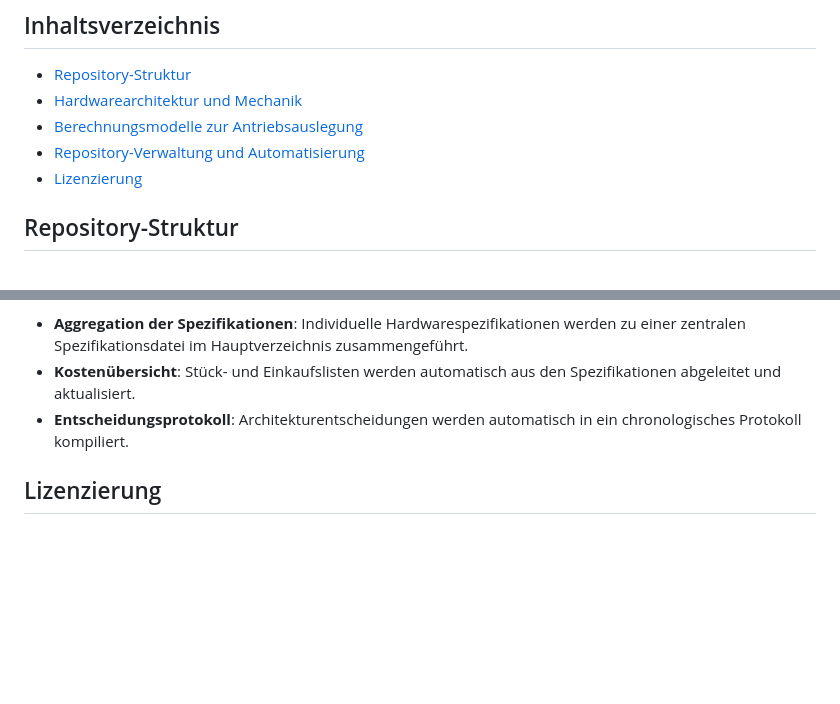
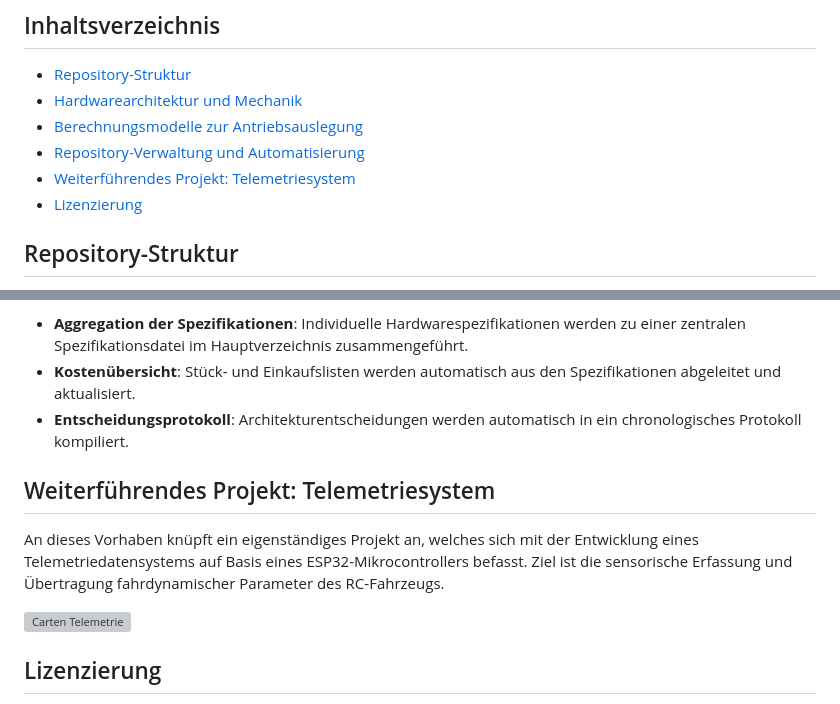
Before and after one commit to kleinnconrad/RC100, a Markdown page: readme.md, 2 parts joined by grey strips. Drawn GitHub-style; blank space fills up the shorter version; grey boxes are pictures that could not be loaded.

Commit message:
docs: add reference to telemetry system project in readme

```diff
--- a/readme.md
+++ b/readme.md
@@ -16,6 +16,7 @@ Die technische Herausforderung resultiert primär aus dem gewählten Maßstab un
 * [Hardwarearchitektur und Mechanik](#hardwarearchitektur-und-mechanik)
 * [Berechnungsmodelle zur Antriebsauslegung](#berechnungsmodelle-zur-antriebsauslegung)
 * [Repository-Verwaltung und Automatisierung](#repository-verwaltung-und-automatisierung)
+* [Weiterführendes Projekt: Telemetriesystem](#weiterführendes-projekt-telemetriesystem)
 * [Lizenzierung](#lizenzierung)
 
 ## Repository-Struktur
@@ -61,6 +62,11 @@ Die Pflege der als YAML-Dateien formatierten Spezifikationen und Architekturents
 * **Kostenübersicht**: Stück- und Einkaufslisten werden automatisch aus den Spezifikationen abgeleitet und aktualisiert.
 * **Entscheidungsprotokoll**: Architekturentscheidungen werden automatisch in ein chronologisches Protokoll kompiliert.
 
+## Weiterführendes Projekt: Telemetriesystem
+An dieses Vorhaben knüpft ein eigenständiges Projekt an, welches sich mit der Entwicklung eines Telemetriedatensystems auf Basis eines ESP32-Mikrocontrollers befasst. Ziel ist die sensorische Erfassung und Übertragung fahrdynamischer Parameter des RC-Fahrzeugs.
+
+[![Carten Telemetrie](https://github-readme-stats.vercel.app/api/pin/?username=kleinnconrad&repo=carten_telemetrie&theme=default)](https://github.com/kleinnconrad/carten_telemetrie)
+
 ## Lizenzierung
 * Der Quellcode der Berechnungsmodelle unterliegt der MIT-Lizenz.
 * Das Hardware-Design, die Dokumentationen, Spezifikationen und Testergebnisse sind unter der Creative Commons Attribution 4.0 International Lizenz freigegeben. Eigene Anpassungen und kommerzielle Nutzungen sind unter Nennung der Urheberschaft zulässig.
```
